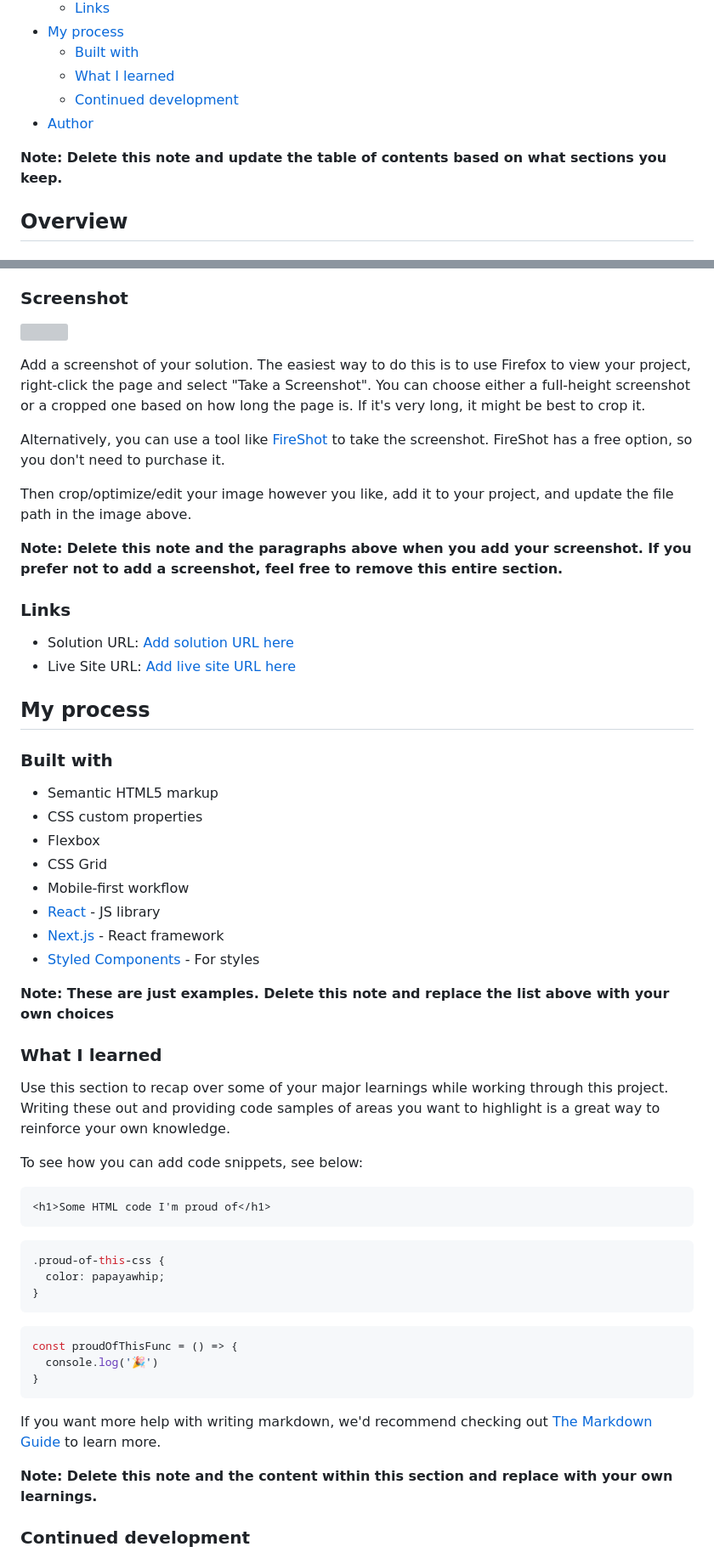
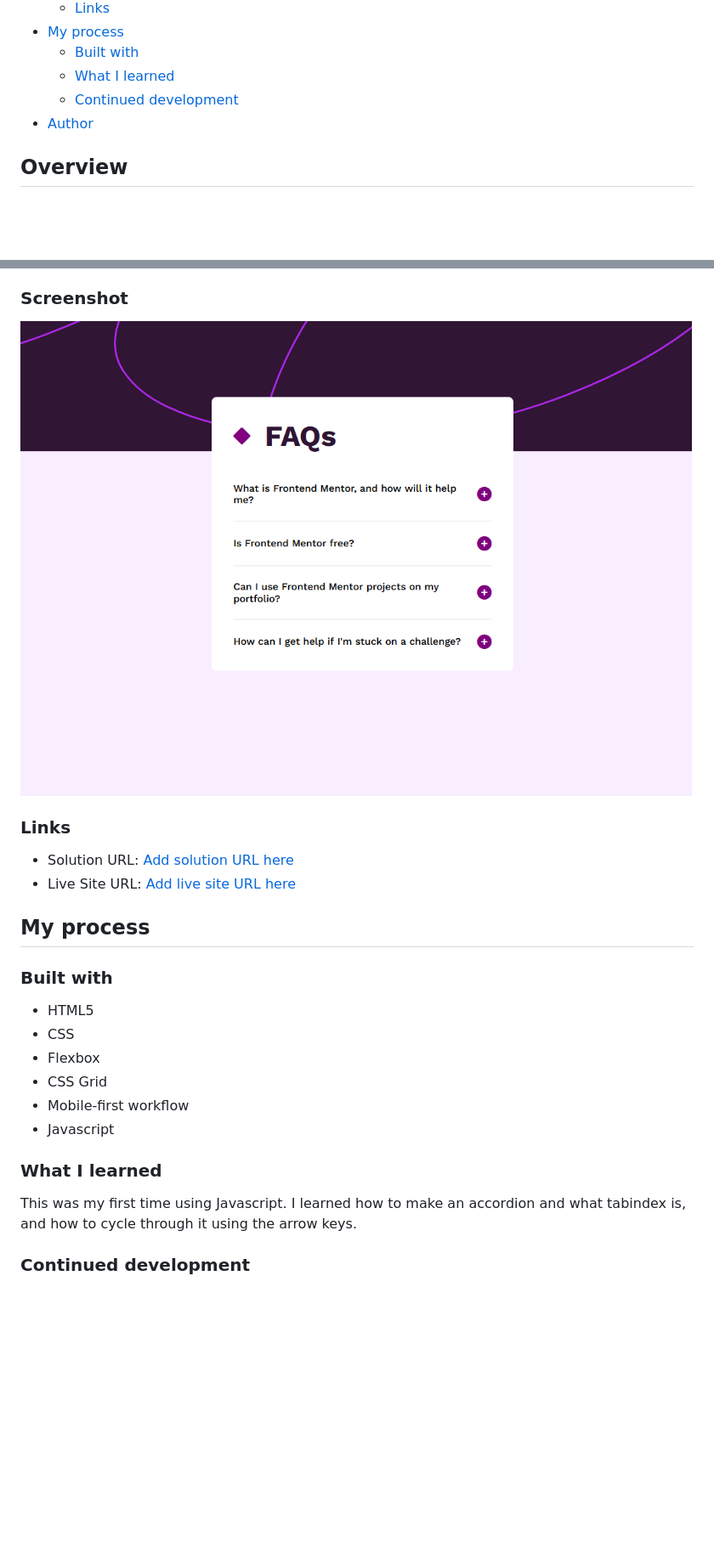
Before and after one commit to jambanix/frontendmentor_faq-accordion, a Markdown page: README.md, 2 parts joined by grey strips. Shown: that part at 85% size. GitHub-like rendering; pictures changed too: preview.png (added); blank space fills up the shorter version; grey boxes are pictures that could not be loaded.

Commit message:
complete README

````diff
--- a/README.md
+++ b/README.md
@@ -14,7 +14,6 @@ This is a solution to the [FAQ accordion challenge on Frontend Mentor](https://w
   - [Continued development](#continued-development)
 - [Author](#author)
 
-**Note: Delete this note and update the table of contents based on what sections you keep.**
 
 ## Overview
 
@@ -29,15 +28,8 @@ Users should be able to:
 
 ### Screenshot
 
-![](./screenshot.jpg)
+![](./preview.png)
 
-Add a screenshot of your solution. The easiest way to do this is to use Firefox to view your project, right-click the page and select "Take a Screenshot". You can choose either a full-height screenshot or a cropped one based on how long the page is. If it's very long, it might be best to crop it.
-
-Alternatively, you can use a tool like [FireShot](https://getfireshot.com/) to take the screenshot. FireShot has a free option, so you don't need to purchase it.
-
-Then crop/optimize/edit your image however you like, add it to your project, and update the file path in the image above.
-
-**Note: Delete this note and the paragraphs above when you add your screenshot. If you prefer not to add a screenshot, feel free to remove this entire section.**
 
 ### Links
 
@@ -48,40 +40,17 @@ Then crop/optimize/edit your image however you like, add it to your project, and
 
 ### Built with
 
-- Semantic HTML5 markup
-- CSS custom properties
+- HTML5
+- CSS
 - Flexbox
 - CSS Grid
 - Mobile-first workflow
-- [React](https://reactjs.org/) - JS library
-- [Next.js](https://nextjs.org/) - React framework
-- [Styled Components](https://styled-components.com/) - For styles
+- Javascript
 
-**Note: These are just examples. Delete this note and replace the list above with your own choices**
 
 ### What I learned
 
-Use this section to recap over some of your major learnings while working through this project. Writing these out and providing code samples of areas you want to highlight is a great way to reinforce your own knowledge.
-
-To see how you can add code snippets, see below:
-
-```html
-<h1>Some HTML code I'm proud of</h1>
-```
-```css
-.proud-of-this-css {
-  color: papayawhip;
-}
-```
-```js
-const proudOfThisFunc = () => {
-  console.log('🎉')
-}
-```
-
-If you want more help with writing markdown, we'd recommend checking out [The Markdown Guide](https://www.markdownguide.org/) to learn more.
-
-**Note: Delete this note and the content within this section and replace with your own learnings.**
+This was my first time using Javascript. I learned how to make an accordion and what tabindex is, and how to cycle through it using the arrow keys.
 
 ### Continued development
 
````
Also changed, not shown: other parts of README.md (+4 -23 lines).
